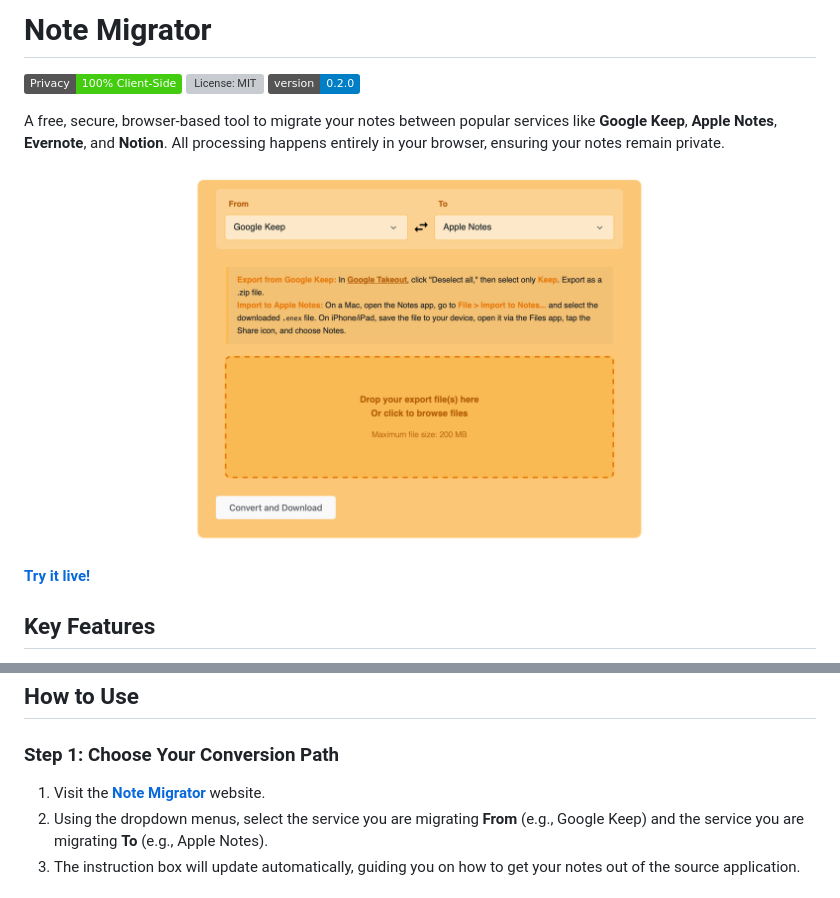
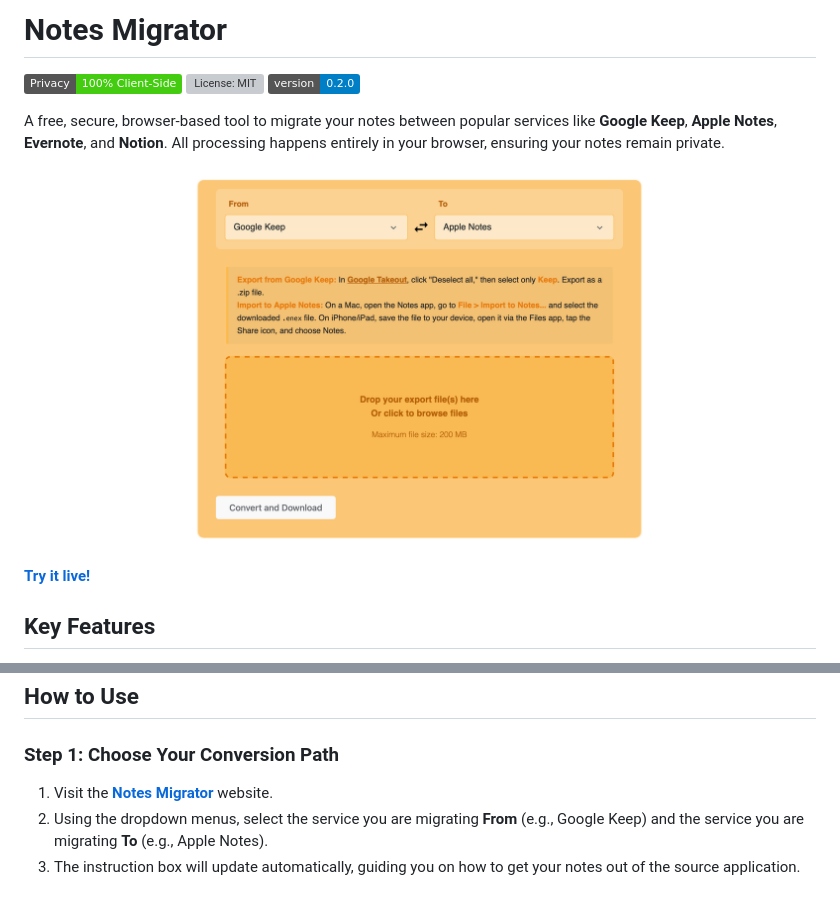
Before and after one commit to mgks/keeptonotes, a Markdown page: README.md, 2 parts joined by grey strips. Drawn GitHub-style; badges without logos; grey boxes are pictures that could not be loaded.

```diff
--- a/README.md
+++ b/README.md
@@ -1,2 +1,2 @@
-# Note Migrator
+# Notes Migrator
 
@@ -33,7 +33,7 @@ A free, secure, browser-based tool to migrate your notes between popular service
 
 ### Step 1: Choose Your Conversion Path
 
-1.  Visit the **[Note Migrator](https://notemigrator.mgks.dev/)** website.
+1.  Visit the **[Notes Migrator](https://notesmigrator.mgks.dev/)** website.
 2.  Using the dropdown menus, select the service you are migrating **From** (e.g., Google Keep) and the service you are migrating **To** (e.g., Apple Notes).
 3.  The instruction box will update automatically, guiding you on how to get your notes out of the source application.
 
```
Also changed, not shown: other parts of README.md (+5 -5 lines).
